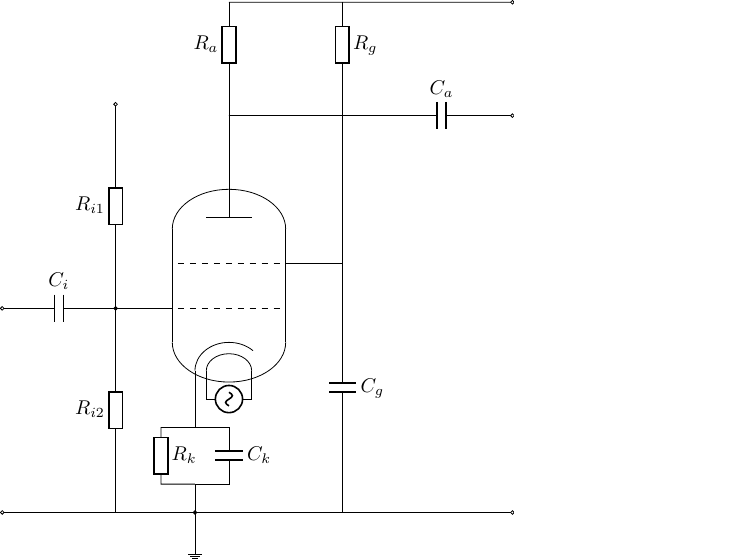
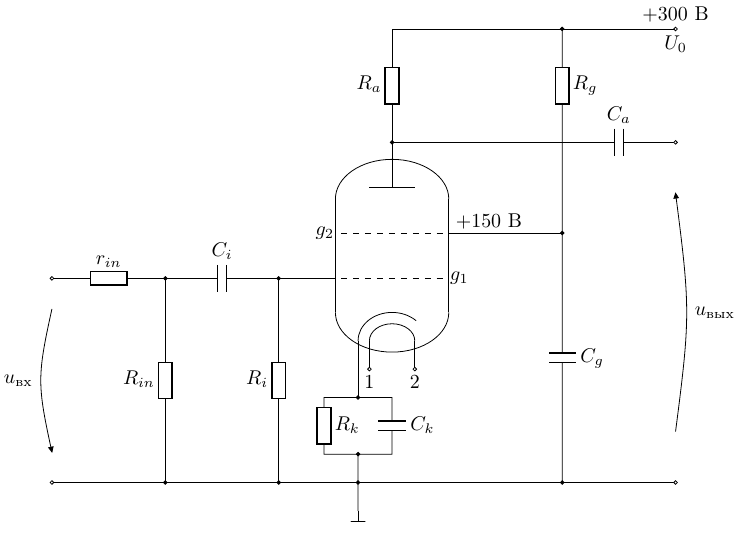
Before and after one commit to VSTU-physics/mw-labs, a LaTeX figure (Клистрон-2/images/amplifier.tex): the whole page. Compiled offline with pdfLaTeX.

Commit message:
some changes for amplifier

```diff
--- a/Клистрон-2/images/amplifier.tex
+++ b/Клистрон-2/images/amplifier.tex
@@ -1,4 +1,7 @@
 \documentclass[crop,tikz]{standalone}
+\usepackage[russian]{babel}
+\usepackage[utf8]{inputenc}
+\usepackage{amsmath}
 \usepackage{circuitikz}
 \ctikzset{bipoles/length=.8cm}
 \tikzset{component/.style={draw,thick,circle,fill=white,minimum size =0.8cm,inner sep=0pt}}
@@ -11,10 +14,10 @@
         \draw (1, 1) arc (0:180:1 and 0.7);
         \draw (-1, -1) arc (180:360:1 and 0.7);
         % нагреватель
-        \draw (-0.4, -2) -- (-0.4, -1.5);
-        \draw (0.4, -2) -- (0.4, -1.5);
+        \draw (-0.4, -2) node[below]{1} to[short, o-] (-0.4, -1.5);
+        \draw (0.4, -2) node[below]{2} to[short, o-] (0.4, -1.5);
         \draw (0.4, -1.5) arc (0:180: 0.4 and 0.3);
-        \draw (-0.4,-2) to[sV] (0.4, -2);
+        %\draw (-0.4,-2) to[sV] (0.4, -2);
         % катод
         \draw (-0.6, -2.5) -- (-0.6, -1.5);
         \draw (-0.6, -1.5) arc (180:45: 0.6 and 0.5);
@@ -23,27 +26,35 @@
         \draw (0.4, 1.2) -- (-0.4, 1.2);
         % сетки
         \draw (-2, -0.4) -- (-1, -0.4);
-        \draw[dashed](-0.9, -0.4) -- (0.9, -0.4);
+        \draw[dashed](-0.9, -0.4) -- (0.9, -0.4) node[right]{$g_1$};
 
-        \draw[dashed](-0.9, 0.4) -- (0.9, 0.4);
-        \draw (1, 0.4) -- (2, 0.4);
+        \draw[dashed](-0.9, 0.4)  node[left]{$g_2$} -- (0.9, 0.4);
+        \draw (1, 0.4) -- (3, 0.4);
+        \draw (1, 0.6) node[right]{$+150~\text{В}$};
     \end{scope}
 
-    \draw (0, 5) to[short,-o] (5, 5);
-    \draw (2, 5) to[european,R=$R_g$] (2, 3.5) --  (2, 0.4) to[C=$C_g$] (2, -4);
+    \draw (0, 4) to[short,-o] (5, 4);
+    \draw (5, 4) node[above]{$+300~\text{В}$};
+    \draw (5, 4) node[below]{$U_\text{0}$};
+    \draw (3, 4) to[european,R=$R_g$,*-] (3, 2) -- (3, 0.4) to[C=$C_g$, *-*] (3, -4);
 
-    \draw (0, 2) -- (0,3.5) to[european,R=$R_a$] (0, 5);
-    \draw(0, 3) -- (3, 3) to[C=$C_a$] (4.5,3) to[short,-o] (5,3);
+    \draw (0,2) to[european,R=$R_a$, *-] (0, 4);
+    \draw (0, 2) -- (3, 2) to[C=$C_a$, -o] (5,2);
 
-    \draw (-0.6, -2.5) -- (0, -2.5) to[C=$C_k$] (0, -3.5) -- (-0.6, -3.5)
-    -- (-0.6, -4) to[short, *-] (-0.6, -4.5) node[ground]{};
+    \draw (-0.6, -2.5) to[short, *-] (0, -2.5) to[C=$C_k$] (0, -3.5) -- (-0.6, -3.5)
+    to[short,*-*] (-0.6, -4) -- (-0.6, -4.5) node[rground]{};
     \draw (-0.6, -2.5) -- (-1.2, -2.5) to[european, R=$R_k$] (-1.2, -3.5) --
     (-0.6, -3.5);
 
-    \draw (-4, -4) to[short,o-o] (5, -4);
-    \draw (-2, -4) to[european, R=$R_{i2}$] (-2, -0.4) to[european,
-    R=$R_{i1}$,-o]
-    (-2, 3.2);
-    \draw (-4, -0.4) to[C=$C_i$,o-*] (-2,-0.4);
+    \draw (-6, -4) to[short,o-o] (5, -4);
+    \draw (-2, -4) to[european, R=$R_{i}$,*-*] (-2, -0.4);
+    \draw (-4, -0.4) to[C=$C_i$] (-2,-0.4);
+    %входной делитель
+    \draw (-4, -4) to[european, R=$R_{in}$,*-*] (-4, -0.4);
+    \draw (-6, -0.4) to[european, R=$r_{in}$,o-] (-4,-0.4);
+    %напряжения
+    \ctikzset {voltage/distance from node=.1};
+    \draw (5, -4) to[open, v=$u_\text{вых}$] (5,2);
+    \draw (-6, -0.4) to[open, v_>=$u_\text{вх}$] (-6, -4);
 \end{tikzpicture}
 \end{document}
```
Also changed, not shown: Клистрон-2/images/amplifier_.tex (added, +38 -0 lines).
